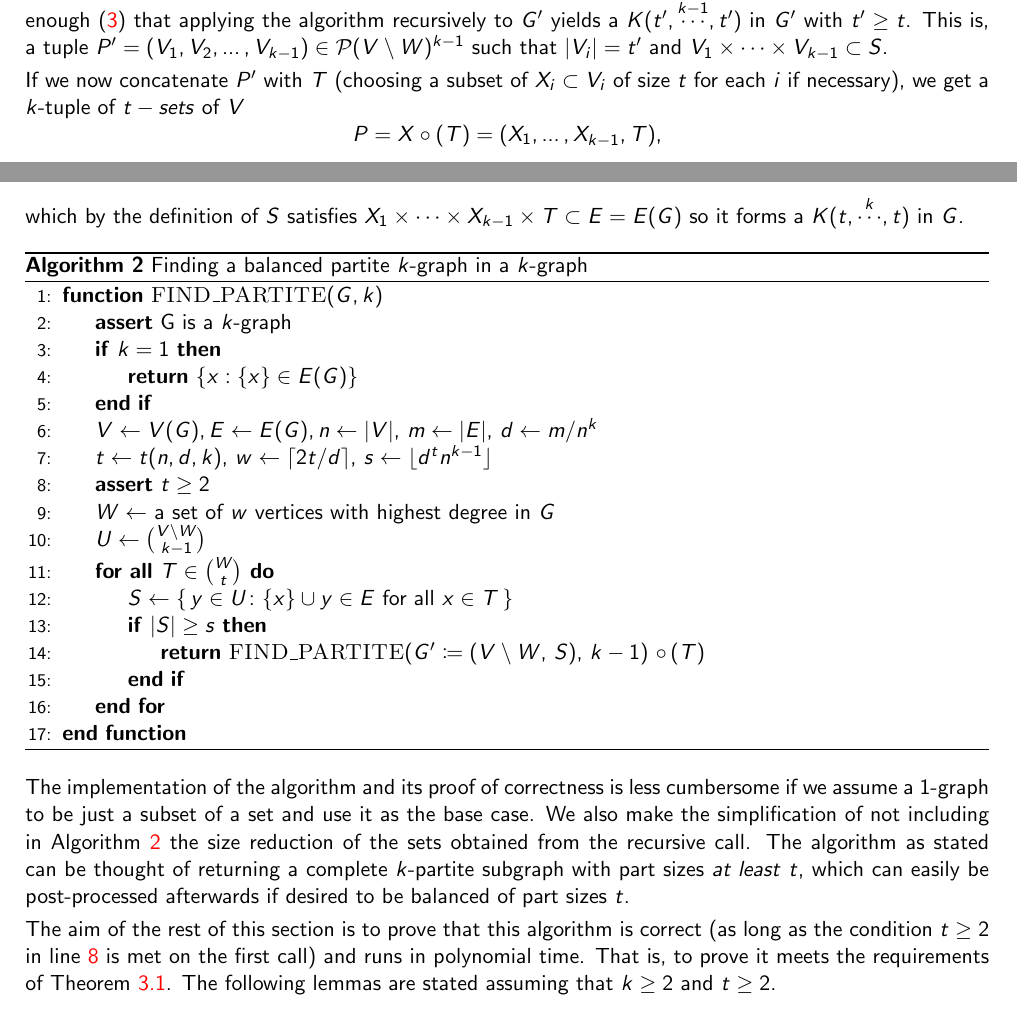
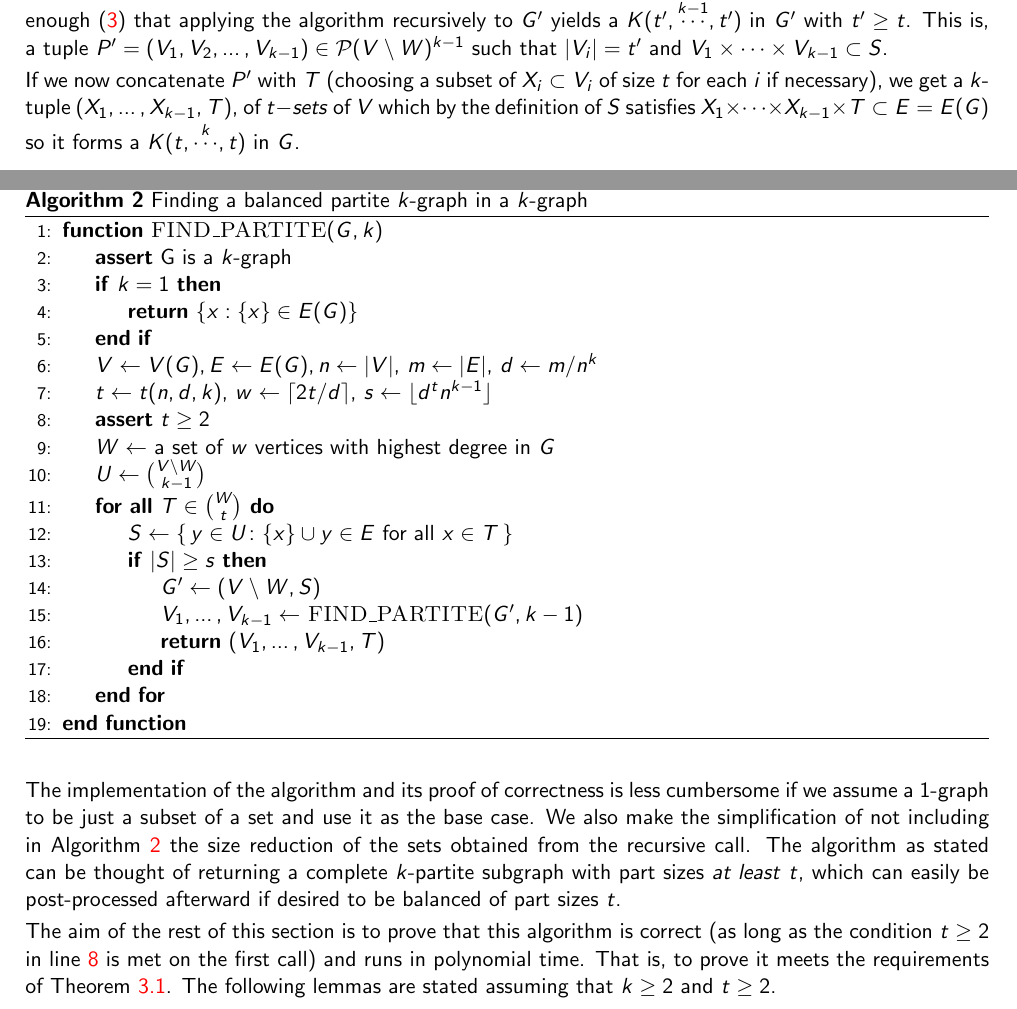
Before and after one commit to ferranEspuna/TFM, a LaTeX thesis (src/thesis.tex, which reads src/sections/algorithm.tex): two parts of pages 12 and 13 of 19, joined at a grey line, cut so that both start at the same text. Compiled offline with pdfLaTeX.

Commit message:
clarify algorithm

```diff
--- a/src/sections/algorithm.tex
+++ b/src/sections/algorithm.tex
@@ -143,8 +143,7 @@ $P' = (V_1, V_2, \ldots, V_{k-1}) \in \mathcal{P}(V \setminus W)^{k-1}$ such tha
 $V_1 \times \cdots \times V_{k-1}\subset S$.
 
 If we now concatenate $P'$ with $T$ (choosing a subset of $X_i \subset V_i$ of size $t$ for each $i$ if necessary), we get
-a $k$-tuple of $t-sets$ of $V$
-\[P = X \circ (T) = (X_1, \ldots, X_{k-1}, T),\]
+a $k$-tuple $(X_1, \ldots, X_{k-1}, T)$, of $t-sets$ of $V$
 which by the definition of $S$ satisfies
 $X_1 \times \dots \times X_{k-1} \times T \subset E = E(G)$
 so it forms a $K(t, \overset{k}{\cdots}, t)$ in $G$.
@@ -168,8 +167,9 @@ so it forms a $K(t, \overset{k}{\cdots}, t)$ in $G$.
             \ForAll{$T \in \binom{W}{t}$} \label{line:for}
                 \State $S \gets \{\,y \in U \colon \{x\} \cup y \in E \text{ for all } x \in T\,\}$
                 \If{$|S| \geq s$}
-                    \State \Return \Call{FIND\_PARTITE}
-                    {$G' \coloneqq (V \setminus W,\, S),\, k-1$} $\circ \, (T)$\label{line:return}
+                    \State $G' \gets (V \setminus W, S)$ \label{line:rec_call}
+                    \State $V_1, \ldots, V_{k-1} \gets$ \Call{FIND\_PARTITE}{$G', k-1$}
+                    \State \Return $(V_1, \ldots, V_{k-1}, T)$ \label{line:return}
                 \EndIf
             \EndFor
         \EndFunction
@@ -182,7 +182,7 @@ We also make the simplification of not including in Algorithm~\ref{alg:kpartite}
 the size reduction of the sets obtained from the recursive call.
 The algorithm as stated can be thought of returning a complete $k$-partite
 subgraph with part sizes \emph{at least} $t$, which can easily be post-processed
-afterwards if desired to be balanced of part sizes $t$.
+afterward if desired to be balanced of part sizes $t$.
 
 The aim of the rest of this section is to prove that this algorithm is correct
 (as long as the  condition $t \geq 2$ in line~\ref{line:min_t} is met on the first call)
```
Also changed, not shown: out/thesis.pdf, src/sections/algorithm.tex (12 more changed lines).
